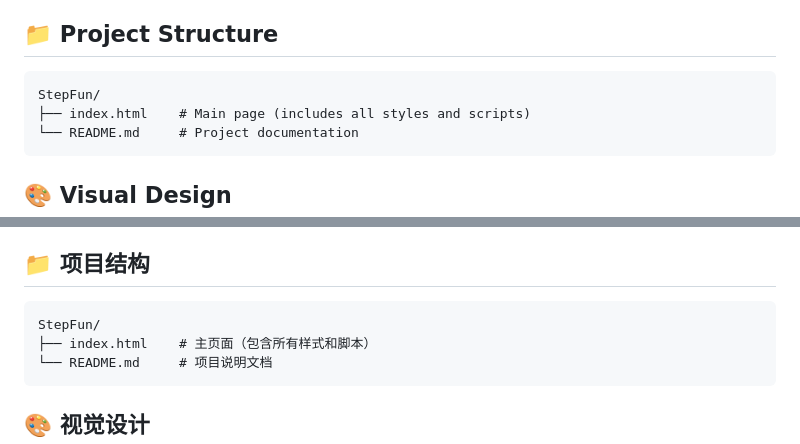
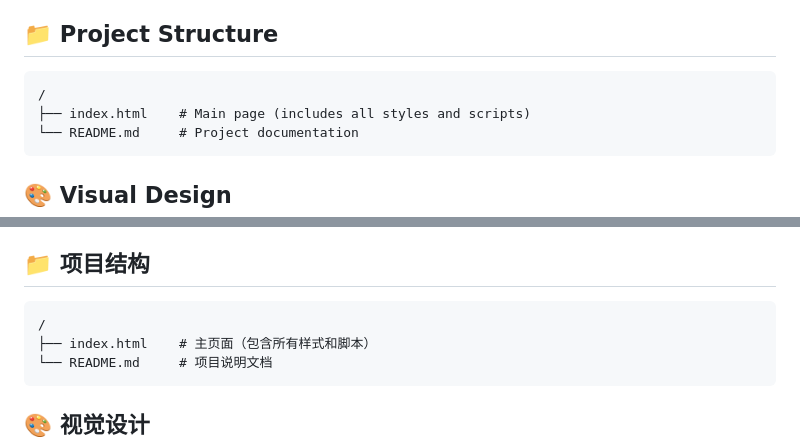
Before and after one commit to bbylw/freedom, a Markdown page: README.md, 2 parts joined by grey strips. Drawn GitHub-style.

````diff
--- a/README.md
+++ b/README.md
@@ -30,7 +30,7 @@ No build tools or dependency installation required, works out of the box.
 ## 📁 Project Structure
 
 ```
-StepFun/
+/
 ├── index.html    # Main page (includes all styles and scripts)
 └── README.md     # Project documentation
 ```
@@ -98,7 +98,7 @@ MIT License
 ## 📁 项目结构
 
 ```
-StepFun/
+/
 ├── index.html    # 主页面（包含所有样式和脚本）
 └── README.md     # 项目说明文档
 ```
````
